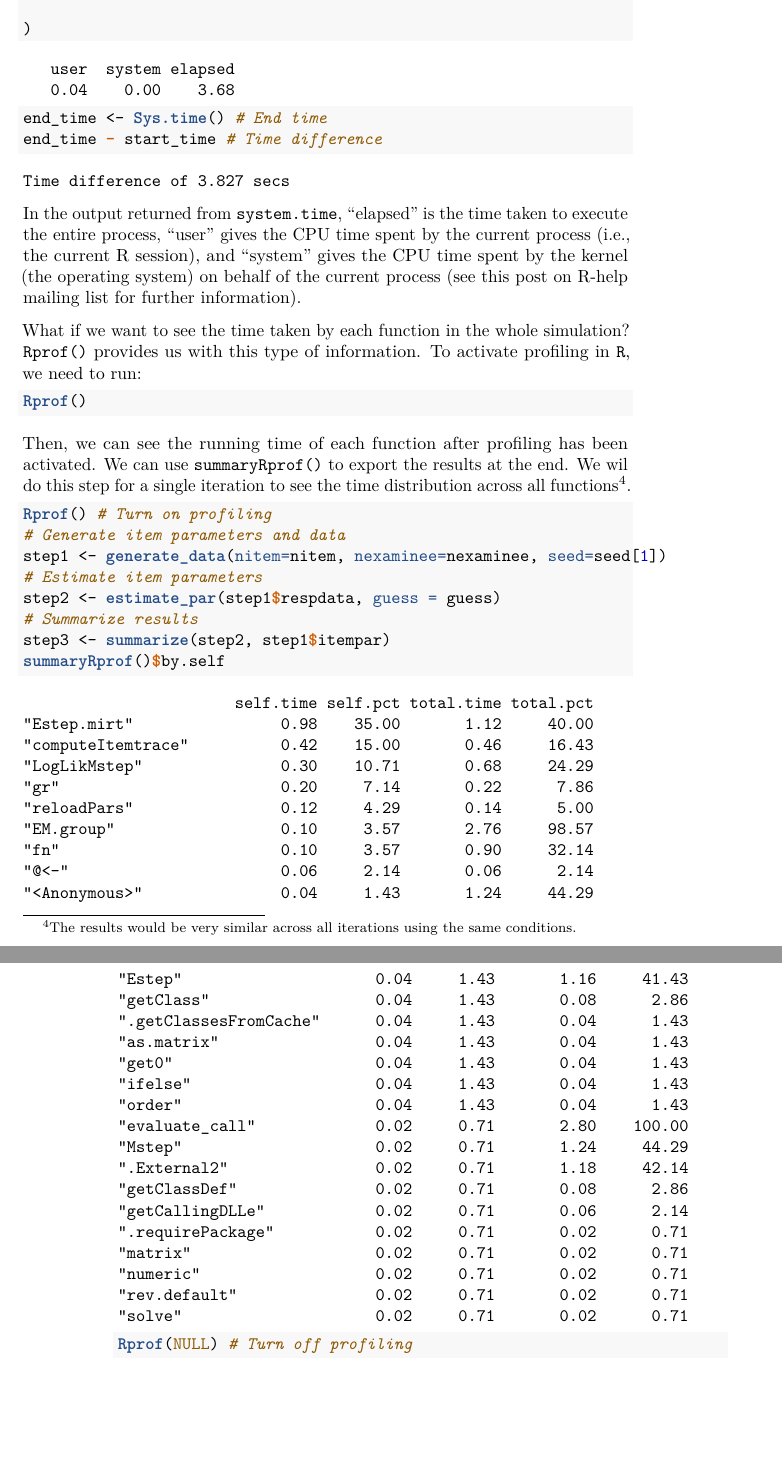
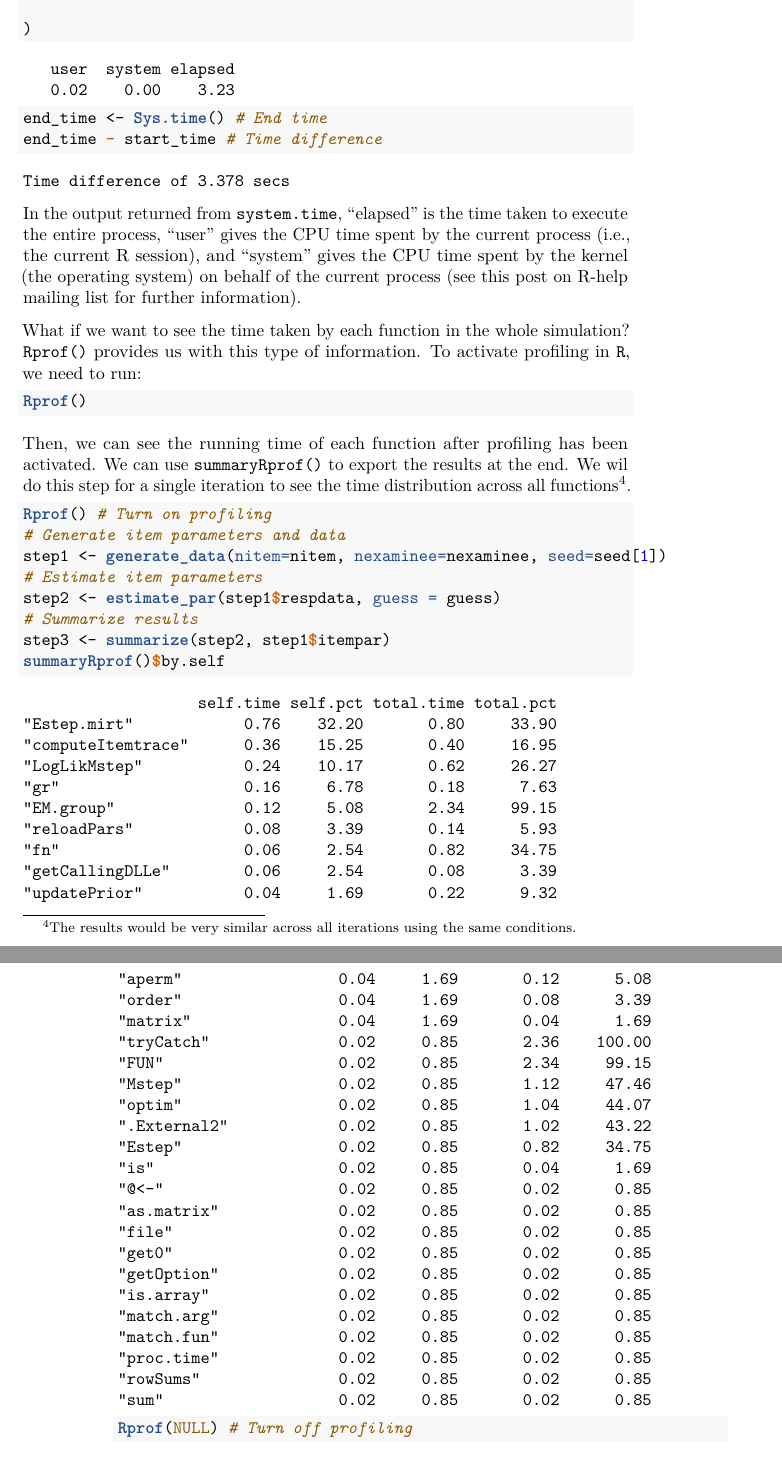
Before and after one commit to okanbulut/simulations_in_r, a LaTeX thesis (docs/simulations_in_r.tex): two parts of pages 39 and 40 of 47, joined at a grey line, cut so that both start at the same text, the shorter picture padded with empty space. Compiled offline with pdfLaTeX.

Commit message:
Update the book

```diff
--- a/docs/simulations_in_r.tex
+++ b/docs/simulations_in_r.tex
@@ -1564,7 +1564,7 @@ Time difference of 10.11 secs
 
 \begin{verbatim}
    user  system elapsed
-   0.04    0.00    3.68
+   0.02    0.00    3.23
 \end{verbatim}
 
 \begin{Shaded}
@@ -1575,7 +1575,7 @@ Time difference of 10.11 secs
 \end{Shaded}
 
 \begin{verbatim}
-Time difference of 3.827 secs
+Time difference of 3.378 secs
 \end{verbatim}
 
 In the output returned from \texttt{system.time}, ``elapsed'' is the time taken to execute the entire process, ``user'' gives the CPU time spent by the current process (i.e., the current R session), and ``system'' gives the CPU time spent by the kernel (the operating system) on behalf of the current process (see \href{https://r.789695.n4.nabble.com/Meaning-of-proc-time-td2303263.html\#a2306691}{this post} on R-help mailing list for further information).
@@ -1604,33 +1604,37 @@ Then, we can see the running time of each function after profiling has been acti
 \end{Shaded}
 
 \begin{verbatim}
-                       self.time self.pct total.time total.pct
-"Estep.mirt"                0.98    35.00       1.12     40.00
-"computeItemtrace"          0.42    15.00       0.46     16.43
-"LogLikMstep"               0.30    10.71       0.68     24.29
-"gr"                        0.20     7.14       0.22      7.86
-"reloadPars"                0.12     4.29       0.14      5.00
-"EM.group"                  0.10     3.57       2.76     98.57
-"fn"                        0.10     3.57       0.90     32.14
-"@<-"                       0.06     2.14       0.06      2.14
-"<Anonymous>"               0.04     1.43       1.24     44.29
-"Estep"                     0.04     1.43       1.16     41.43
-"getClass"                  0.04     1.43       0.08      2.86
-".getClassesFromCache"      0.04     1.43       0.04      1.43
-"as.matrix"                 0.04     1.43       0.04      1.43
-"get0"                      0.04     1.43       0.04      1.43
-"ifelse"                    0.04     1.43       0.04      1.43
-"order"                     0.04     1.43       0.04      1.43
-"evaluate_call"             0.02     0.71       2.80    100.00
-"Mstep"                     0.02     0.71       1.24     44.29
-".External2"                0.02     0.71       1.18     42.14
-"getClassDef"               0.02     0.71       0.08      2.86
-"getCallingDLLe"            0.02     0.71       0.06      2.14
-".requirePackage"           0.02     0.71       0.02      0.71
-"matrix"                    0.02     0.71       0.02      0.71
-"numeric"                   0.02     0.71       0.02      0.71
-"rev.default"               0.02     0.71       0.02      0.71
-"solve"                     0.02     0.71       0.02      0.71
+                   self.time self.pct total.time total.pct
+"Estep.mirt"            0.76    32.20       0.80     33.90
+"computeItemtrace"      0.36    15.25       0.40     16.95
+"LogLikMstep"           0.24    10.17       0.62     26.27
+"gr"                    0.16     6.78       0.18      7.63
+"EM.group"              0.12     5.08       2.34     99.15
+"reloadPars"            0.08     3.39       0.14      5.93
+"fn"                    0.06     2.54       0.82     34.75
+"getCallingDLLe"        0.06     2.54       0.08      3.39
+"updatePrior"           0.04     1.69       0.22      9.32
+"aperm"                 0.04     1.69       0.12      5.08
+"order"                 0.04     1.69       0.08      3.39
+"matrix"                0.04     1.69       0.04      1.69
+"tryCatch"              0.02     0.85       2.36    100.00
+"FUN"                   0.02     0.85       2.34     99.15
+"Mstep"                 0.02     0.85       1.12     47.46
+"optim"                 0.02     0.85       1.04     44.07
+".External2"            0.02     0.85       1.02     43.22
+"Estep"                 0.02     0.85       0.82     34.75
+"is"                    0.02     0.85       0.04      1.69
+"@<-"                   0.02     0.85       0.02      0.85
+"as.matrix"             0.02     0.85       0.02      0.85
+"file"                  0.02     0.85       0.02      0.85
+"get0"                  0.02     0.85       0.02      0.85
+"getOption"             0.02     0.85       0.02      0.85
+"is.array"              0.02     0.85       0.02      0.85
+"match.arg"             0.02     0.85       0.02      0.85
+"match.fun"             0.02     0.85       0.02      0.85
+"proc.time"             0.02     0.85       0.02      0.85
+"rowSums"               0.02     0.85       0.02      0.85
+"sum"                   0.02     0.85       0.02      0.85
 \end{verbatim}
 
 \begin{Shaded}
```
Also changed, not shown: docs/simulations_in_r.tex (30 more changed lines), 6 other files.
